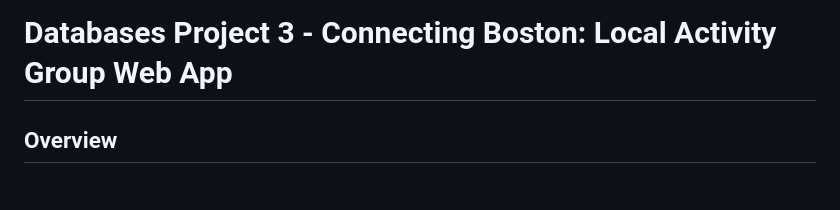
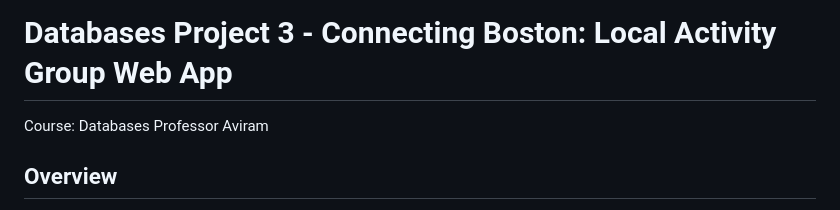
Before and after one commit to databases-CSCI3354/project1-online-commerce, a Markdown page: P3/README.md, the part around the change. GitHub-like rendering.

```diff
--- a/P3/README.md
+++ b/P3/README.md
@@ -1,4 +1,7 @@
 # Databases Project 3 - Connecting Boston: Local Activity Group Web App
+
+Course: Databases
+Professor Aviram
 
 ## Overview
 
```
